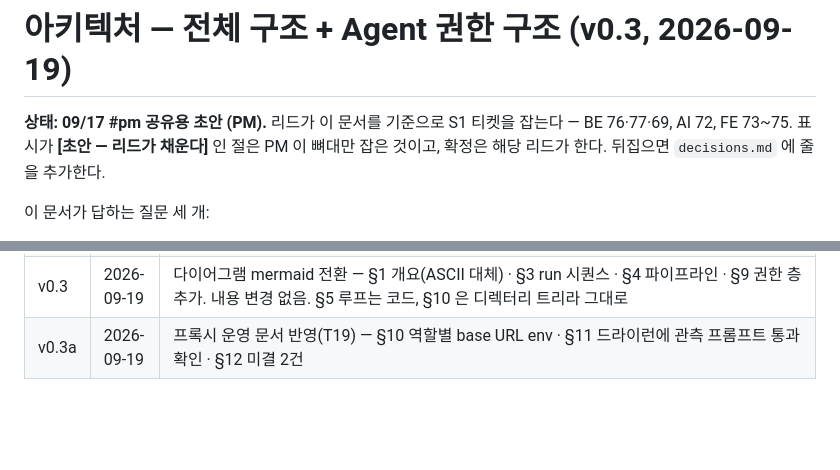
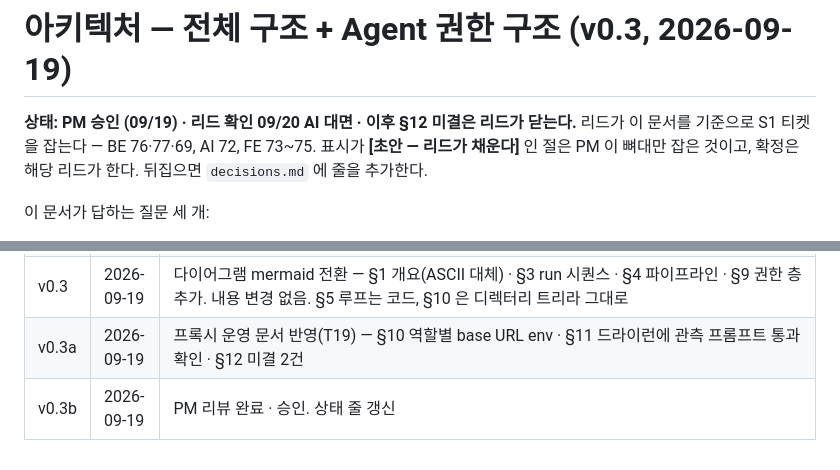
Before and after one commit to team-uxight/uxight, a Markdown page: docs/architecture.md, 2 parts joined by grey strips. Rendered like a GitHub page; blank space fills up the shorter version.

Commit message:
docs: architecture v0.3b — PM 승인 상태
Co-Authored-By: Claude Fable 5.1 <noreply@anthropic.com>
Claude-Session: https://claude.ai/code/session_01SbAyFsevLU6pQyXALuYB2X

```diff
--- a/docs/architecture.md
+++ b/docs/architecture.md
@@ -1,6 +1,6 @@
 # 아키텍처 — 전체 구조 + Agent 권한 구조 (v0.3, 2026-09-19)
 
-**상태: 09/17 #pm 공유용 초안 (PM).** 리드가 이 문서를 기준으로 S1 티켓을 잡는다 — BE 76·77·69, AI 72, FE 73~75.
+**상태: PM 승인 (09/19) · 리드 확인 09/20 AI 대면 · 이후 §12 미결은 리드가 닫는다.** 리드가 이 문서를 기준으로 S1 티켓을 잡는다 — BE 76·77·69, AI 72, FE 73~75.
 표시가 **[초안 — 리드가 채운다]** 인 절은 PM 이 뼈대만 잡은 것이고, 확정은 해당 리드가 한다. 뒤집으면 `decisions.md` 에 줄을 추가한다.
 
 이 문서가 답하는 질문 세 개:
@@ -498,3 +498,4 @@ compose 를 올린 상태에서 아래 7단계가 **한 번에** 되면 Java 유
 | v0.2 | 2026-09-16 | 아키텍처 리뷰 반영. **C1** 멱등 판정을 UPDATE 영향 행 수로(§3.1) · **C2** `status` 는 Python 전용 · Spring 은 `dispatch_state`, POST 타임아웃 플립 케이스 추가(§3.3) · **C3** 루프 run 도 Spring 이 INSERT, Python 은 `next_loop_requested`(§3.4 · §4) · **C4** step 로그·스크린샷 API + api 에 `data/runs` `:ro` 마운트(§8 · §10) · **C5** egress 에 api 포함, 방향 원칙을 "상태 보고 없음" 으로 축소(§1 · §9.1). **M1** `heartbeat_at` · `stale` · **M2** cancel 10초 계약 · **M3** 세마포어 프로세스 전역 · **M4** 일일 예산은 DB 누적 · **M5** 성공 판정 주체 = 규칙(§5 · §12) · **M6** 관측 정제 L0.5 신설 · SoM 한계 명시(§9 · §12) · **M7** 도메인당 레이트 상한 · **M8** `audit_log` 소유 §7 기준 통일 · **M9** 자격증명 필드만 마스킹 · **M10** 블러는 모델 전송 전 · **M11** `queued` 가 큐의 단일 진실 · **M12** `run_personas` 누적 토큰·비용 · **M13** `GET /api/projects/{id}/runs` + R1 요약 필드 · **M14** 게이트 6·7단계 · 09/24 드라이런 · 못 돌리면 실패(§11 · §12) · **M15** `shm_size: 1gb` · **M16** 도메인 egress 는 S2 프록시, 그전엔 L1. minor — 폴링 3초 통일 · `elements_hash` 이름 통일 및 반복 감지 사용 · 테이블명 `test_accounts` · `patch_versions` · `human_results` 추가 · persona 스냅샷 · parse 실패 처리 · `policies.scope` 해석 · ERD 를 S1(09/26) 로 · 관측 모드는 확정이고 fallback 조건만 미결 · JWT access 1h + refresh |
 | v0.3 | 2026-09-19 | 다이어그램 mermaid 전환 — §1 개요(ASCII 대체) · §3 run 시퀀스 · §4 파이프라인 · §9 권한 층 추가. 내용 변경 없음. §5 루프는 코드, §10 은 디렉터리 트리라 그대로 |
 | v0.3a | 2026-09-19 | 프록시 운영 문서 반영(T19) — §10 역할별 base URL env · §11 드라이런에 관측 프롬프트 통과 확인 · §12 미결 2건 |
+| v0.3b | 2026-09-19 | PM 리뷰 완료 · 승인. 상태 줄 갱신 |
```
